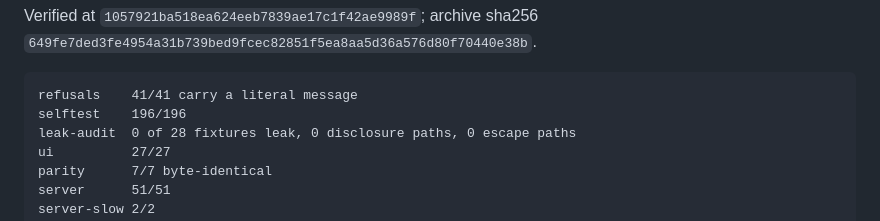
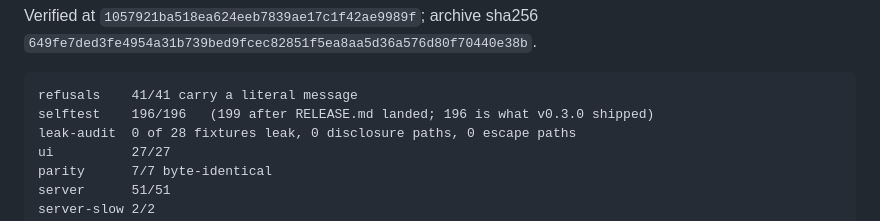
Before and after one commit to antrixy/reqtrail, a Markdown page: TRANSPORT-EVIDENCE.md, the part around the change. Drawn GitHub-style.

```diff
--- a/TRANSPORT-EVIDENCE.md
+++ b/TRANSPORT-EVIDENCE.md
@@ -13,7 +13,7 @@ Verified at `1057921ba518ea624eeb7839ae17c1f42ae9989f`; archive sha256
 `649fe7ded3fe4954a31b739bed9fcec82851f5ea8aa5d36a576d80f70440e38b`.
 
     refusals    41/41 carry a literal message
-    selftest    196/196
+    selftest    196/196   (199 after RELEASE.md landed; 196 is what v0.3.0 shipped)
     leak-audit  0 of 28 fixtures leak, 0 disclosure paths, 0 escape paths
     ui          27/27
     parity      7/7 byte-identical
```
Also changed, not shown: RELEASE.md (added, +111 -0 lines).
